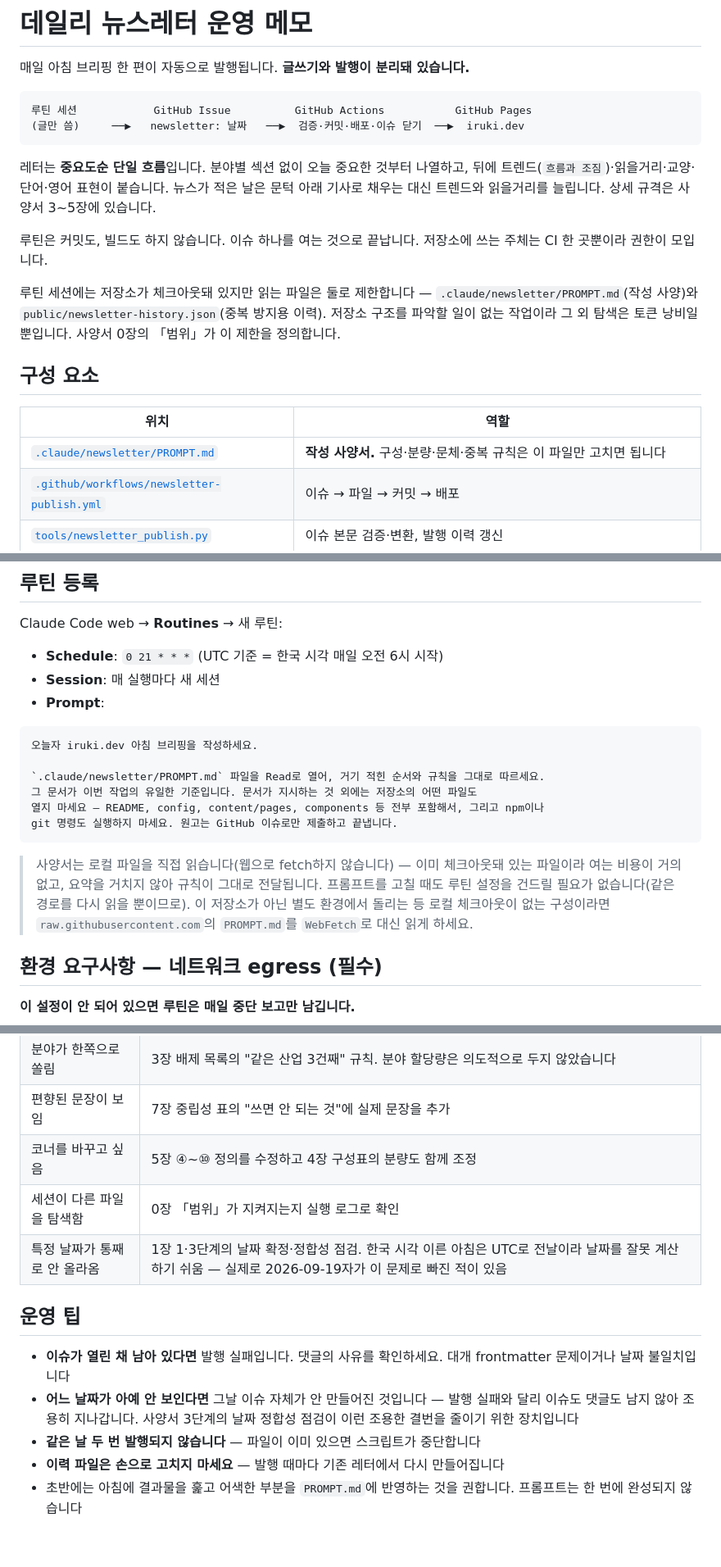
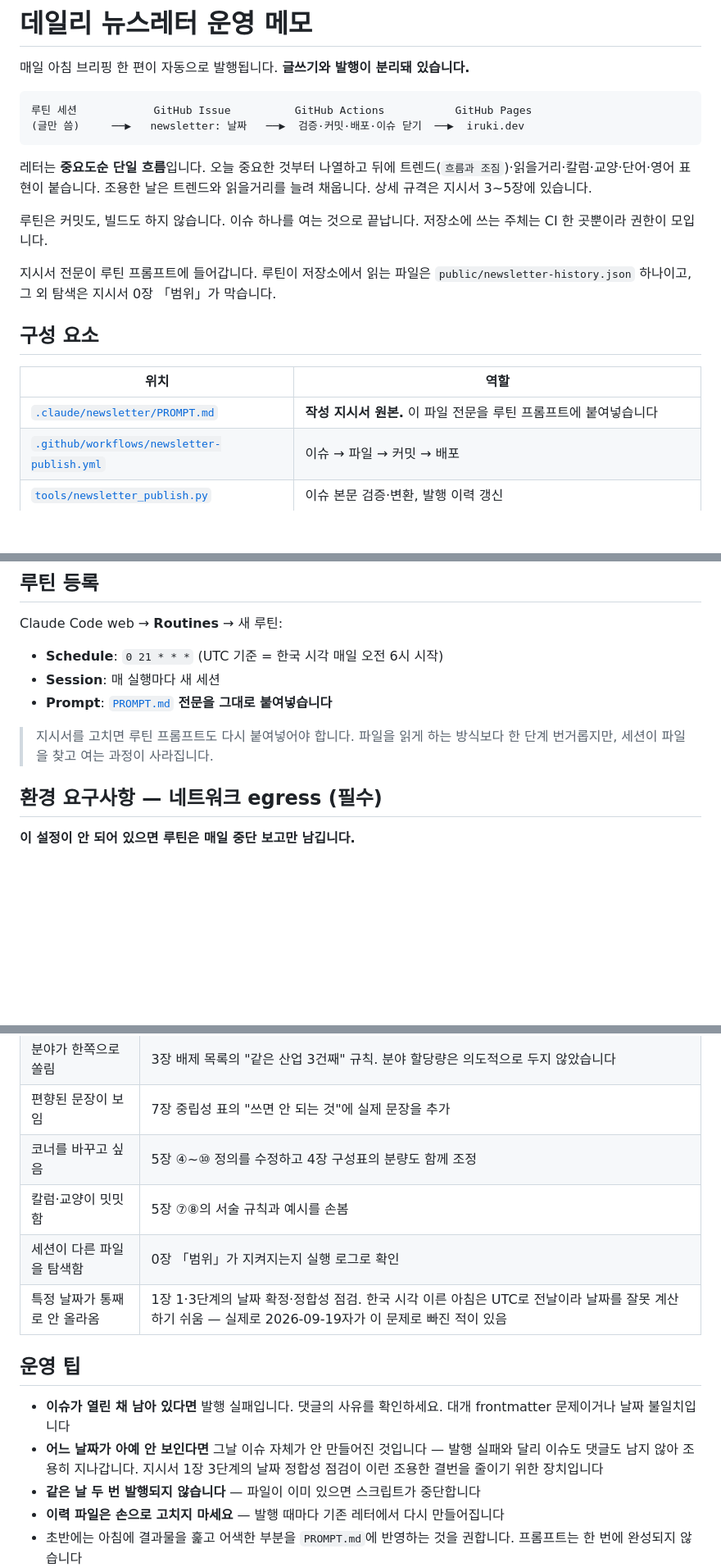
Before and after one commit to iruki-dev/iruki-dev.github.io, a Markdown page: .claude/newsletter/README.md, 3 parts joined by grey strips. Shown at 82% size. Rendered like a GitHub page; blank space fills up the shorter version.

````diff
--- a/.claude/newsletter/README.md
+++ b/.claude/newsletter/README.md
@@ -7,17 +7,17 @@
 (글만 씀)     ──▶   newsletter: 날짜   ──▶  검증·커밋·배포·이슈 닫기  ──▶  iruki.dev
 ```
 
-레터는 **중요도순 단일 흐름**입니다. 분야별 섹션 없이 오늘 중요한 것부터 나열하고, 뒤에 트렌드(`흐름과 조짐`)·읽을거리·교양·단어·영어 표현이 붙습니다. 뉴스가 적은 날은 문턱 아래 기사로 채우는 대신 트렌드와 읽을거리를 늘립니다. 상세 규격은 사양서 3~5장에 있습니다.
+레터는 **중요도순 단일 흐름**입니다. 오늘 중요한 것부터 나열하고 뒤에 트렌드(`흐름과 조짐`)·읽을거리·칼럼·교양·단어·영어 표현이 붙습니다. 조용한 날은 트렌드와 읽을거리를 늘려 채웁니다. 상세 규격은 지시서 3~5장에 있습니다.
 
 루틴은 커밋도, 빌드도 하지 않습니다. 이슈 하나를 여는 것으로 끝납니다. 저장소에 쓰는 주체는 CI 한 곳뿐이라 권한이 모입니다.
 
-루틴 세션에는 저장소가 체크아웃돼 있지만 읽는 파일은 둘로 제한합니다 — `.claude/newsletter/PROMPT.md`(작성 사양)와 `public/newsletter-history.json`(중복 방지용 이력). 저장소 구조를 파악할 일이 없는 작업이라 그 외 탐색은 토큰 낭비일 뿐입니다. 사양서 0장의 「범위」가 이 제한을 정의합니다.
+지시서 전문이 루틴 프롬프트에 들어갑니다. 루틴이 저장소에서 읽는 파일은 `public/newsletter-history.json` 하나이고, 그 외 탐색은 지시서 0장 「범위」가 막습니다.
 
 ## 구성 요소
 
 | 위치 | 역할 |
 |---|---|
-| [`.claude/newsletter/PROMPT.md`](PROMPT.md) | **작성 사양서.** 구성·분량·문체·중복 규칙은 이 파일만 고치면 됩니다 |
+| [`.claude/newsletter/PROMPT.md`](PROMPT.md) | **작성 지시서 원본.** 이 파일 전문을 루틴 프롬프트에 붙여넣습니다 |
 | [`.github/workflows/newsletter-publish.yml`](../../.github/workflows/newsletter-publish.yml) | 이슈 → 파일 → 커밋 → 배포 |
 | [`tools/newsletter_publish.py`](../../tools/newsletter_publish.py) | 이슈 본문 검증·변환, 발행 이력 갱신 |
 | `public/newsletter-history.json` | 최근 14일의 다룬 소재·단어·교양 주제 — **중복 방지의 핵심.** 발행 때마다 자동 갱신 |
@@ -42,18 +42,9 @@ Claude Code web → **Routines** → 새 루틴:
 
 - **Schedule**: `0 21 * * *` (UTC 기준 = 한국 시각 매일 오전 6시 시작)
 - **Session**: 매 실행마다 새 세션
-- **Prompt**:
+- **Prompt**: [`PROMPT.md`](PROMPT.md) **전문을 그대로 붙여넣습니다**
 
-```
-오늘자 iruki.dev 아침 브리핑을 작성하세요.
-
-`.claude/newsletter/PROMPT.md` 파일을 Read로 열어, 거기 적힌 순서와 규칙을 그대로 따르세요.
-그 문서가 이번 작업의 유일한 기준입니다. 문서가 지시하는 것 외에는 저장소의 어떤 파일도
-열지 마세요 — README, config, content/pages, components 등 전부 포함해서, 그리고 npm이나
-git 명령도 실행하지 마세요. 원고는 GitHub 이슈로만 제출하고 끝냅니다.
-```
-
-> 사양서는 로컬 파일을 직접 읽습니다(웹으로 fetch하지 않습니다) — 이미 체크아웃돼 있는 파일이라 여는 비용이 거의 없고, 요약을 거치지 않아 규칙이 그대로 전달됩니다. 프롬프트를 고칠 때도 루틴 설정을 건드릴 필요가 없습니다(같은 경로를 다시 읽을 뿐이므로). 이 저장소가 아닌 별도 환경에서 돌리는 등 로컬 체크아웃이 없는 구성이라면 `raw.githubusercontent.com`의 `PROMPT.md`를 `WebFetch`로 대신 읽게 하세요.
+> 지시서를 고치면 루틴 프롬프트도 다시 붙여넣어야 합니다. 파일을 읽게 하는 방식보다 한 단계 번거롭지만, 세션이 파일을 찾고 여는 과정이 사라집니다.
 
 ## 환경 요구사항 — 네트워크 egress (필수)
 
@@ -80,13 +71,14 @@ Claude Code web 환경은 아웃바운드 접근을 4단계로 제한합니다 (
 | 분야가 한쪽으로 쏠림 | 3장 배제 목록의 "같은 산업 3건째" 규칙. 분야 할당량은 의도적으로 두지 않았습니다 |
 | 편향된 문장이 보임 | 7장 중립성 표의 "쓰면 안 되는 것"에 실제 문장을 추가 |
 | 코너를 바꾸고 싶음 | 5장 ④~⑩ 정의를 수정하고 4장 구성표의 분량도 함께 조정 |
+| 칼럼·교양이 밋밋함 | 5장 ⑦⑧의 서술 규칙과 예시를 손봄 |
 | 세션이 다른 파일을 탐색함 | 0장 「범위」가 지켜지는지 실행 로그로 확인 |
 | 특정 날짜가 통째로 안 올라옴 | 1장 1·3단계의 날짜 확정·정합성 점검. 한국 시각 이른 아침은 UTC로 전날이라 날짜를 잘못 계산하기 쉬움 — 실제로 2026-09-19자가 이 문제로 빠진 적이 있음 |
 
 ## 운영 팁
 
 - **이슈가 열린 채 남아 있다면** 발행 실패입니다. 댓글의 사유를 확인하세요. 대개 frontmatter 문제이거나 날짜 불일치입니다
-- **어느 날짜가 아예 안 보인다면** 그날 이슈 자체가 안 만들어진 것입니다 — 발행 실패와 달리 이슈도 댓글도 남지 않아 조용히 지나갑니다. 사양서 3단계의 날짜 정합성 점검이 이런 조용한 결번을 줄이기 위한 장치입니다
+- **어느 날짜가 아예 안 보인다면** 그날 이슈 자체가 안 만들어진 것입니다 — 발행 실패와 달리 이슈도 댓글도 남지 않아 조용히 지나갑니다. 지시서 1장 3단계의 날짜 정합성 점검이 이런 조용한 결번을 줄이기 위한 장치입니다
 - **같은 날 두 번 발행되지 않습니다** — 파일이 이미 있으면 스크립트가 중단합니다
 - **이력 파일은 손으로 고치지 마세요** — 발행 때마다 기존 레터에서 다시 만들어집니다
 - 초반에는 아침에 결과물을 훑고 어색한 부분을 `PROMPT.md`에 반영하는 것을 권합니다. 프롬프트는 한 번에 완성되지 않습니다
````
Also changed, not shown: other parts of .claude/newsletter/README.md (+1 -1 lines), .claude/newsletter/PROMPT.md (+145 -183 lines).
